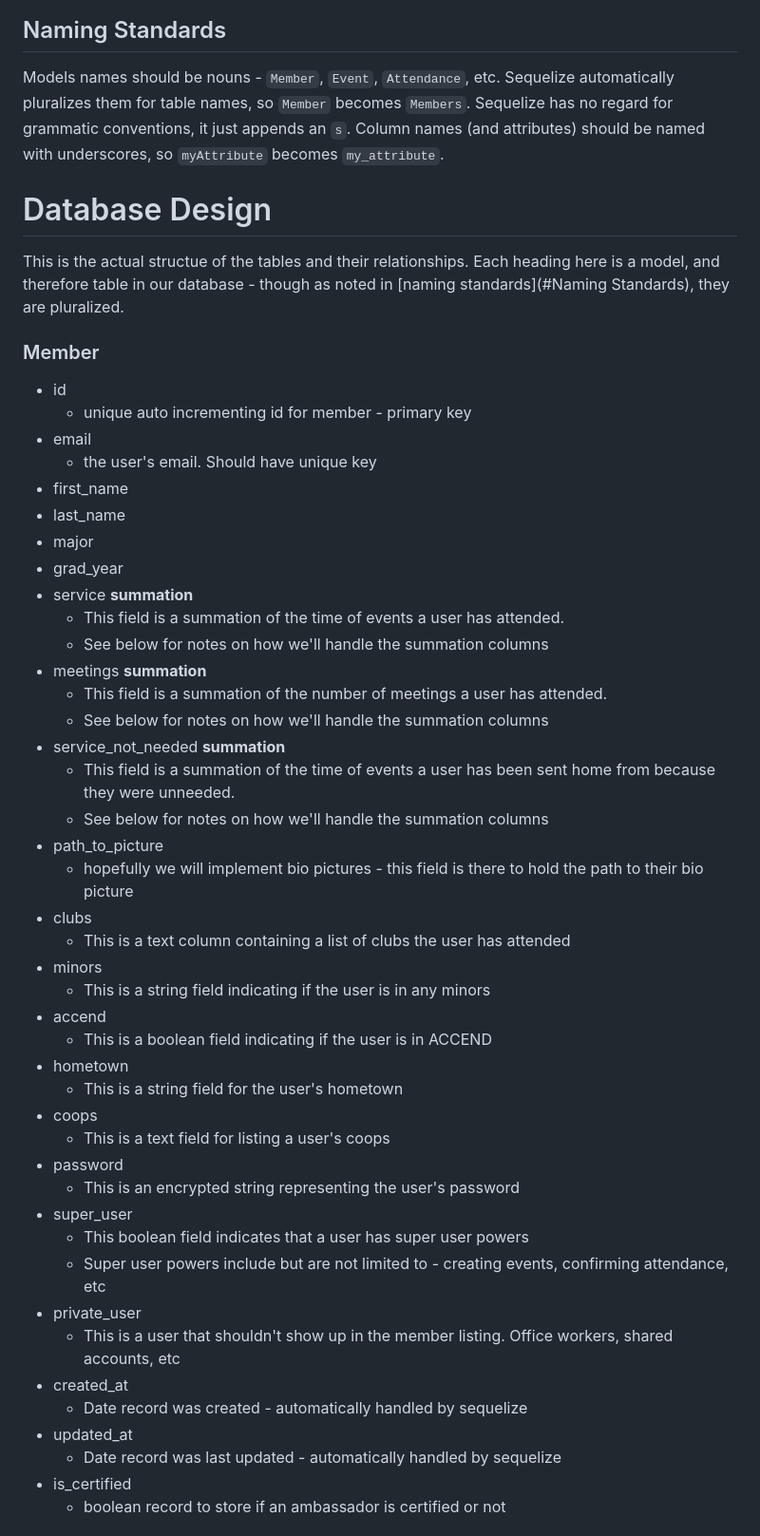
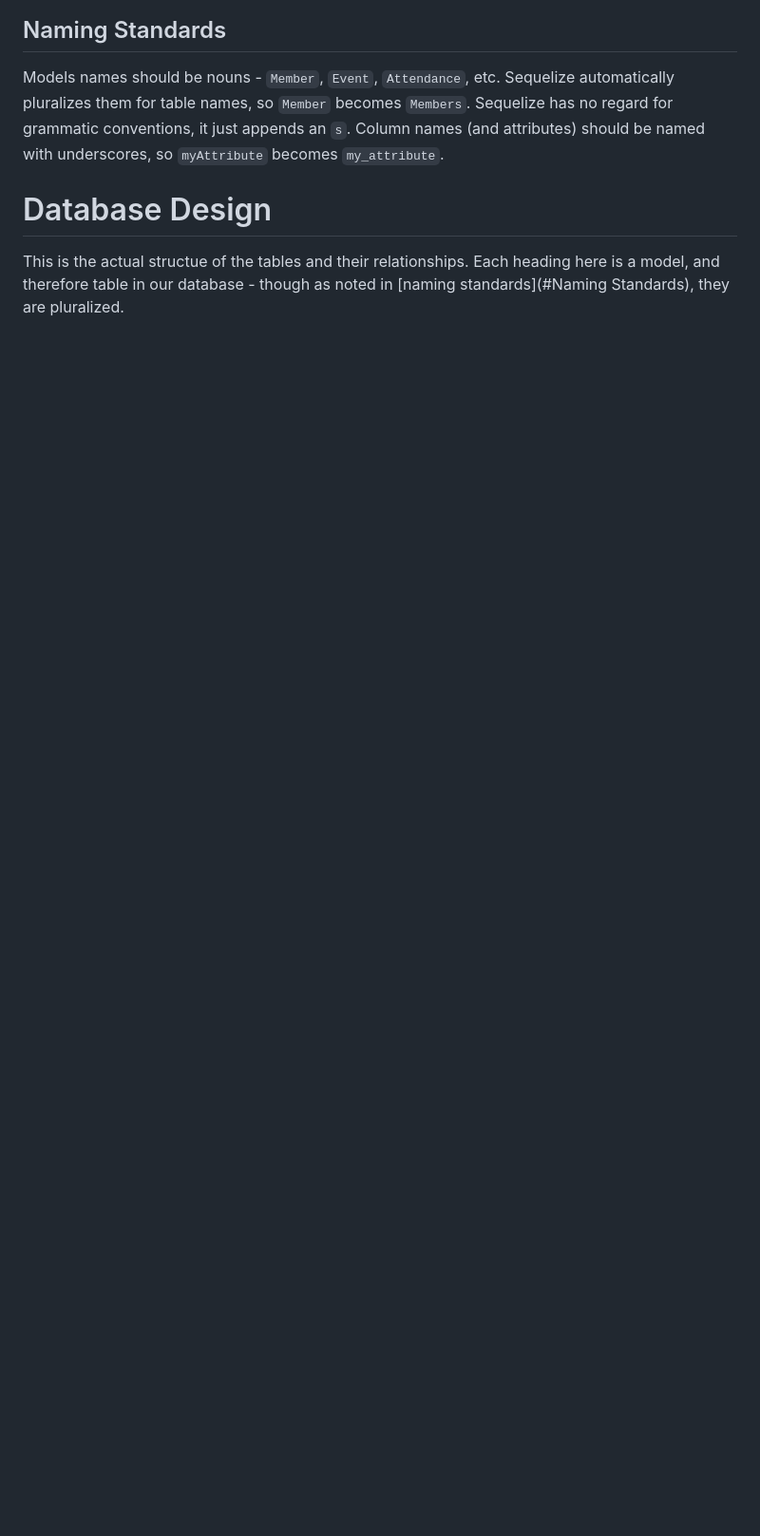
Before and after one commit to ceas-ambassadors/ceas-ambassadors-website, a Markdown page: docs/database.md, the part around the change printed below. Shown: that part at 95% size. Rendered like a GitHub page; blank space fills up the shorter version.

```diff
--- a/docs/database.md
+++ b/docs/database.md
@@ -14,47 +22,4 @@ Models names should be nouns - `Member`, `Event`, `Attendance`, etc. Sequelize a
 
 # Database Design
 This is the actual structue of the tables and their relationships. Each heading here is a model, and therefore table in our database - though as noted in [naming standards](#Naming Standards), they are pluralized.
-### Member
-* id
-  * unique auto incrementing id for member - primary key
-* email
-  * the user's email. Should have unique key
-* first_name
-* last_name
-* major
-* grad_year
-* service **summation**
-  * This field is a summation of the time of events a user has attended.
-  * See below for notes on how we'll handle the summation columns
-* meetings **summation**
-  * This field is a summation of the number of meetings a user has attended.
-  * See below for notes on how we'll handle the summation columns
-* service_not_needed **summation**
-  * This field is a summation of the time of events a user has been sent home from because they were unneeded.
-  * See below for notes on how we'll handle the summation columns
-* path_to_picture
-  * hopefully we will implement bio pictures - this field is there to hold the path to their bio picture
-* clubs
-  * This is a text column containing a list of clubs the user has attended
-* minors
-  * This is a string field indicating if the user is in any minors
-* accend
-  * This is a boolean field indicating if the user is in ACCEND
-* hometown
-  * This is a string field for the user's hometown
-* coops
-  * This is a text field for listing a user's coops
-* password
-  * This is an encrypted string representing the user's password
-* super_user
-  * This boolean field indicates that a user has super user powers
-  * Super user powers include but are not limited to - creating events, confirming attendance, etc
-* private_user
-  * This is a user that shouldn't show up in the member listing. Office workers, shared accounts, etc
-* created_at
-  * Date record was created - automatically handled by sequelize
-* updated_at
-  * Date record was last updated - automatically handled by sequelize
-* is_certified
-  * boolean record to store if an ambassador is certified or not
 
```
Also changed, not shown: other parts of docs/database.md (+63 -44 lines), docs/dev-guide.md (+38 -33 lines), docs/production.md (+9 -3 lines), public/images/MySQLInstaller.png (added), public/images/MySQLQueryButton.png (added), public/images/MySQLQueryWindow.png (added), public/images/MySQLSetupConnection.png (added), public/images/MySQLWorkbech.png (added), public/images/env_example.png (added).
